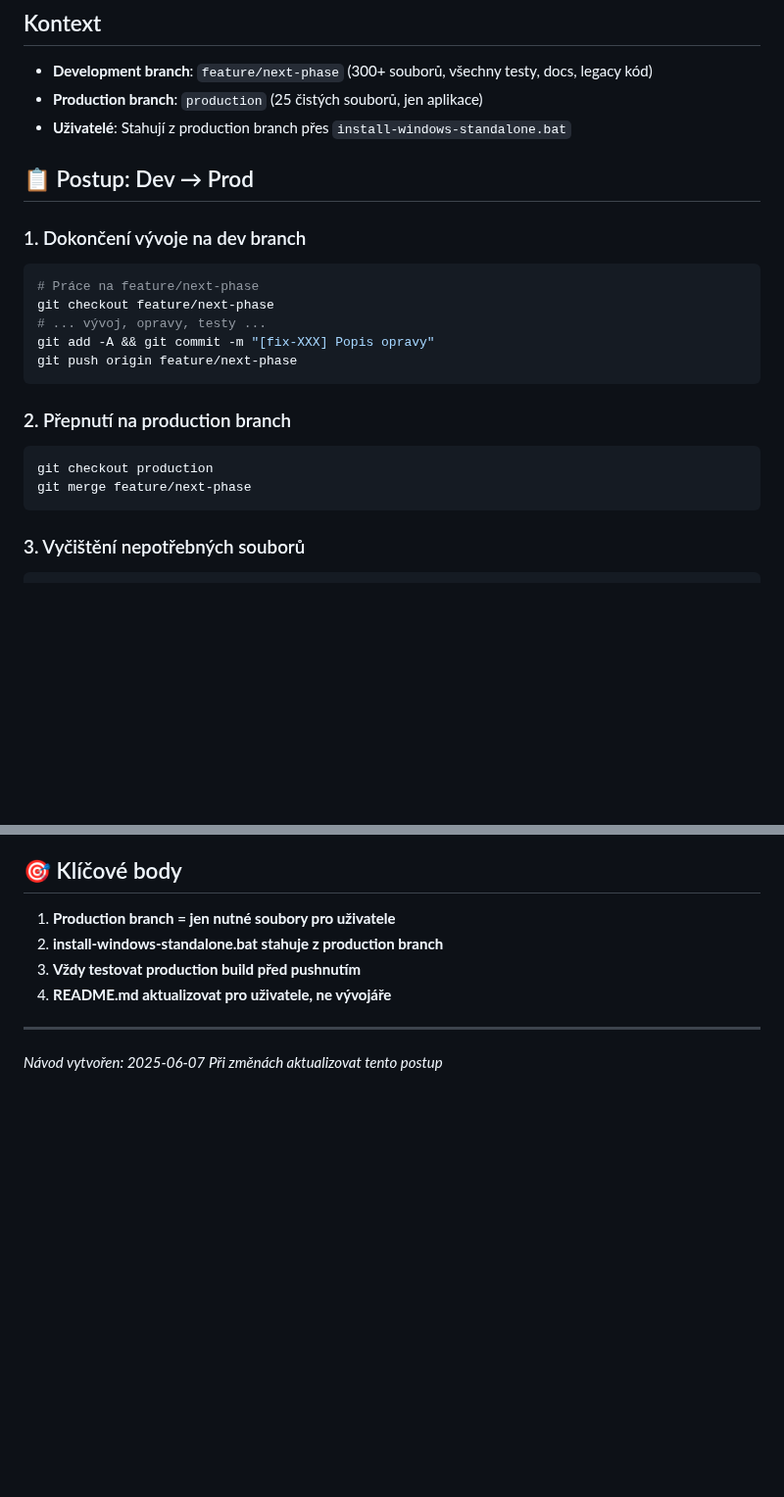
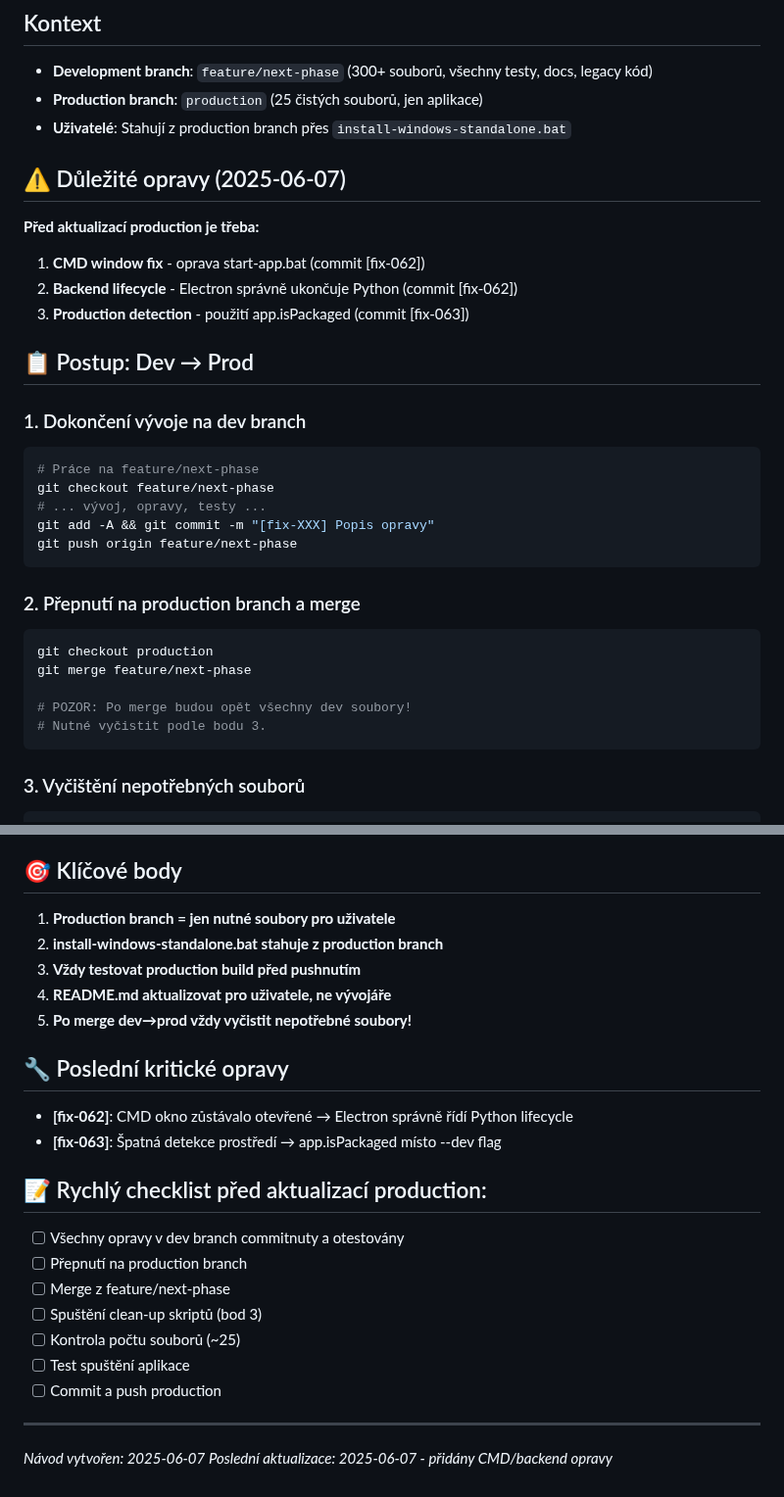
Before and after one commit to maxparez/electron_app, a Markdown page: PRODUCTION_WORKFLOW.md, 2 parts joined by grey strips. Shown at 98% size. Drawn GitHub-style; blank space fills up the shorter version.

Commit message:
[docs-064] Update production workflow with latest CMD/backend fixes

````diff
--- a/PRODUCTION_WORKFLOW.md
+++ b/PRODUCTION_WORKFLOW.md
@@ -4,6 +4,12 @@
 - **Development branch**: `feature/next-phase` (300+ souborů, všechny testy, docs, legacy kód)
 - **Production branch**: `production` (25 čistých souborů, jen aplikace)
 - **Uživatelé**: Stahují z production branch přes `install-windows-standalone.bat`
+
+## ⚠️ Důležité opravy (2025-06-07)
+**Před aktualizací production je třeba:**
+1. **CMD window fix** - oprava start-app.bat (commit [fix-062])
+2. **Backend lifecycle** - Electron správně ukončuje Python (commit [fix-062])
+3. **Production detection** - použití app.isPackaged (commit [fix-063])
 
 ## 📋 Postup: Dev → Prod
 
@@ -16,10 +22,13 @@ git add -A && git commit -m "[fix-XXX] Popis opravy"
 git push origin feature/next-phase
 ```
 
-### 2. Přepnutí na production branch
+### 2. Přepnutí na production branch a merge
 ```bash
 git checkout production
 git merge feature/next-phase
+
+# POZOR: Po merge budou opět všechny dev soubory!
+# Nutné vyčistit podle bodu 3.
 ```
 
 ### 3. Vyčištění nepotřebných souborů
@@ -127,7 +136,21 @@ echo Production build complete!
 2. **install-windows-standalone.bat stahuje z production branch**
 3. **Vždy testovat production build před pushnutím**
 4. **README.md aktualizovat pro uživatele, ne vývojáře**
+5. **Po merge dev→prod vždy vyčistit nepotřebné soubory!**
+
+## 🔧 Poslední kritické opravy
+- **[fix-062]**: CMD okno zůstávalo otevřené → Electron správně řídí Python lifecycle
+- **[fix-063]**: Špatná detekce prostředí → app.isPackaged místo --dev flag
+
+## 📝 Rychlý checklist před aktualizací production:
+- [ ] Všechny opravy v dev branch commitnuty a otestovány
+- [ ] Přepnutí na production branch
+- [ ] Merge z feature/next-phase
+- [ ] Spuštění clean-up skriptů (bod 3)
+- [ ] Kontrola počtu souborů (~25)
+- [ ] Test spuštění aplikace
+- [ ] Commit a push production
 
 ---
 *Návod vytvořen: 2025-06-07*
-*Při změnách aktualizovat tento postup*
+*Poslední aktualizace: 2025-06-07 - přidány CMD/backend opravy*
````
